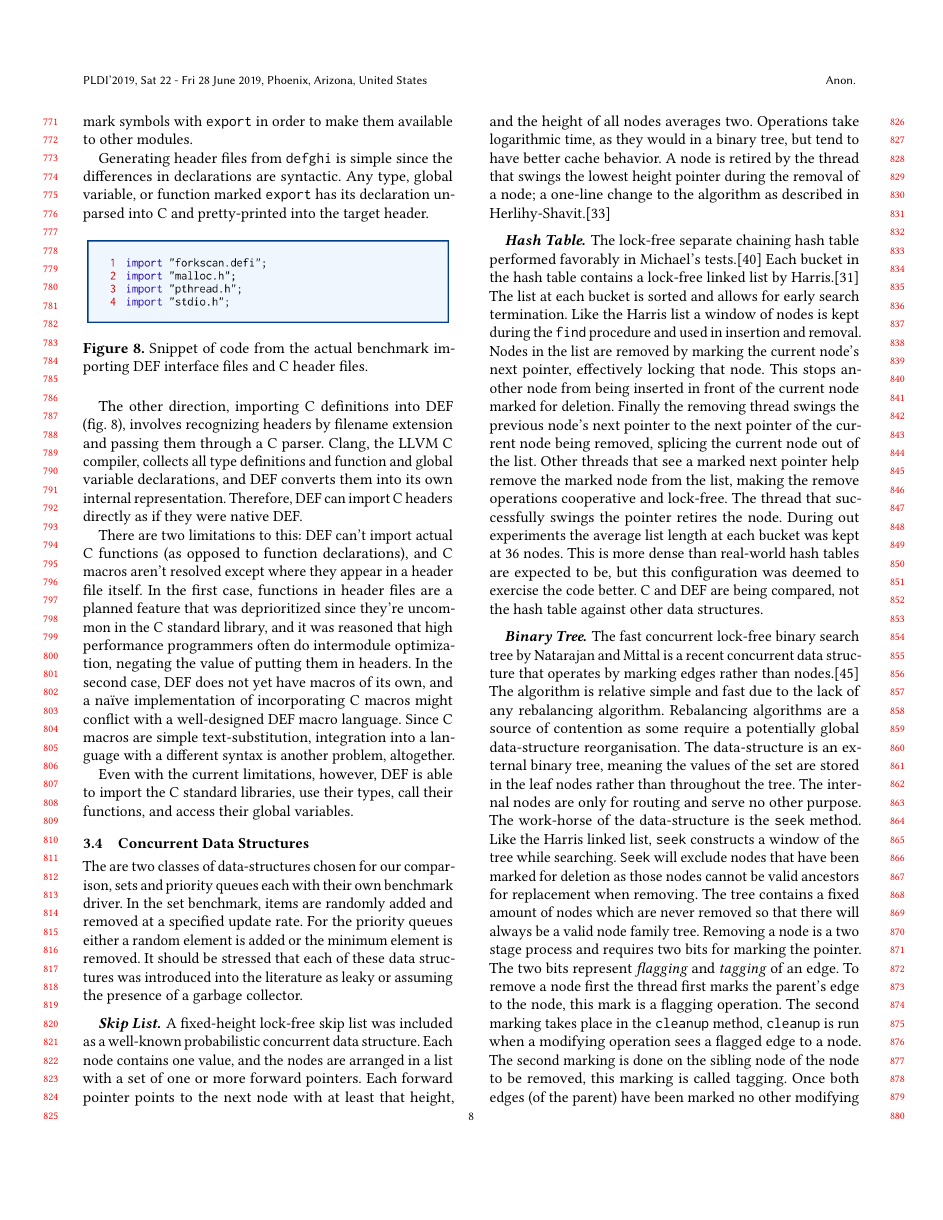
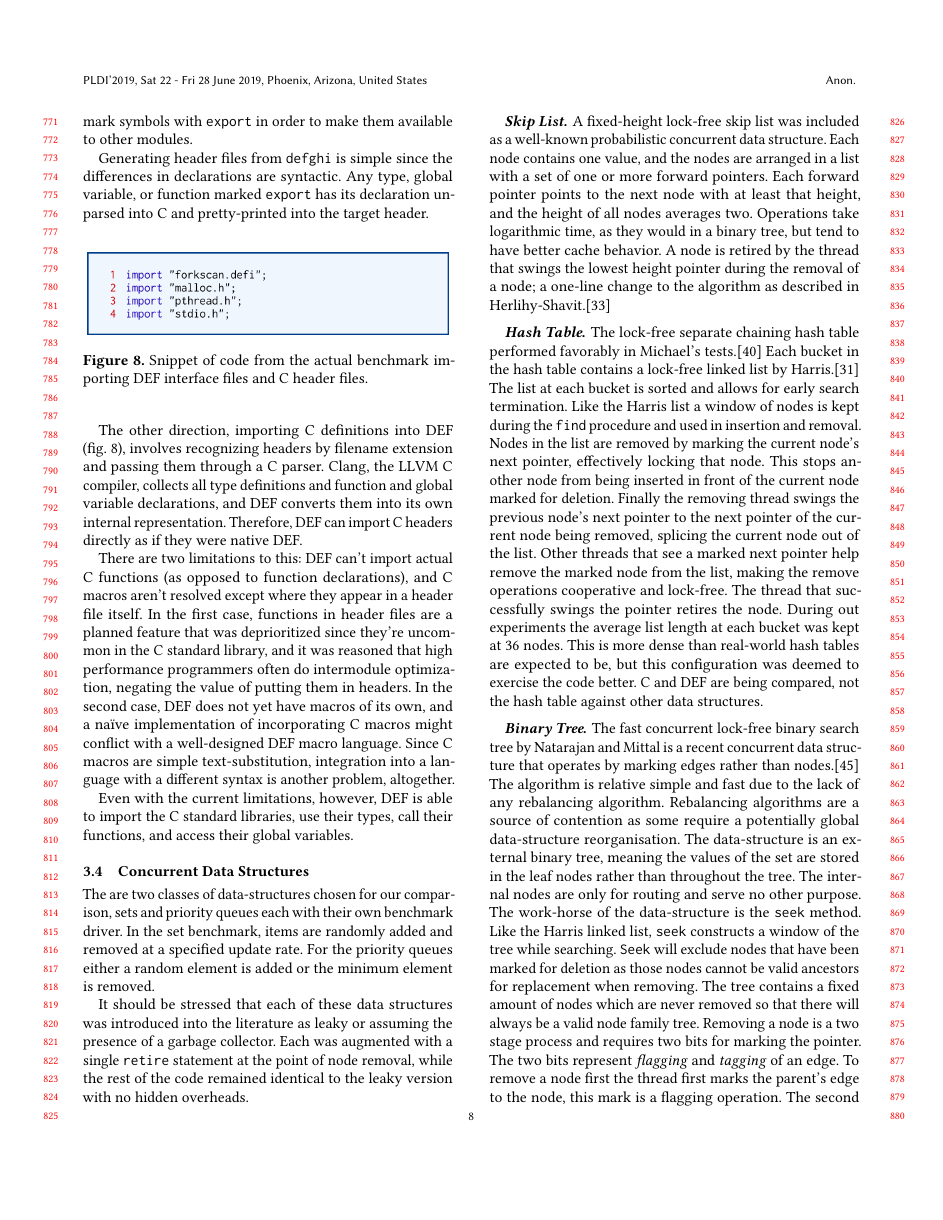
Before and after one commit to Willtor/upgraded-spoon, a LaTeX paper (paper.tex, which reads cds-implementation.tex): page 8 of 13. Compiled offline with pdfLaTeX.

Commit message:
General comment on modifying the data structures.

```diff
--- a/cds-implementation.tex
+++ b/cds-implementation.tex
@@ -1,5 +1,7 @@
 
-The are two classes of data-structures chosen for our comparison, sets and priority queues each with their own benchmark driver. In the set benchmark, items are randomly added and removed at a specified update rate. For the priority queues either a random element is added or the minimum element is removed.  It should be stressed that each of these data structures was introduced into the literature as leaky or assuming the presence of a garbage collector.
+The are two classes of data-structures chosen for our comparison, sets and priority queues each with their own benchmark driver. In the set benchmark, items are randomly added and removed at a specified update rate. For the priority queues either a random element is added or the minimum element is removed.
+
+It should be stressed that each of these data structures was introduced into the literature as leaky or assuming the presence of a garbage collector.  Each was augmented with a single \texttt{retire} statement at the point of node removal, while the rest of the code remained identical to the leaky version with no hidden overheads.
 
 \paragraph{Skip List} A fixed-height lock-free skip list was included as a well-known probabilistic concurrent data structure.  Each node contains one value, and the nodes are arranged in a list with a set of one or more forward pointers.  Each forward pointer points to the next node with at least that height, and the height of all nodes averages two.  Operations take logarithmic time, as they would in a binary tree, but tend to have better cache behavior. A node is retired by the thread that swings the lowest height pointer during the removal of a node; a one-line change to the algorithm as described in Herlihy-Shavit.\cite{HSBook}
 
```
